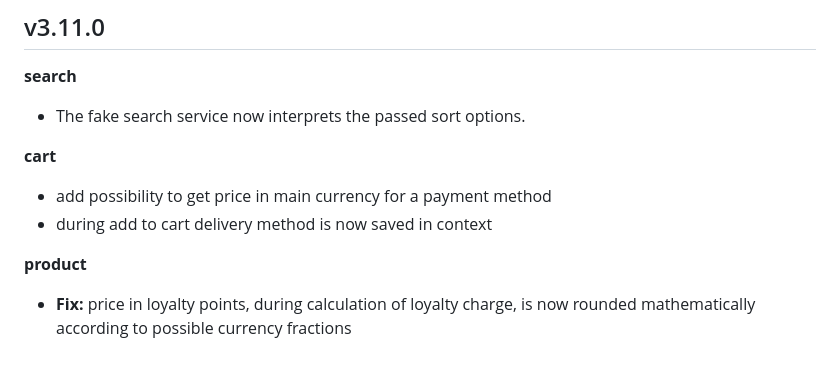
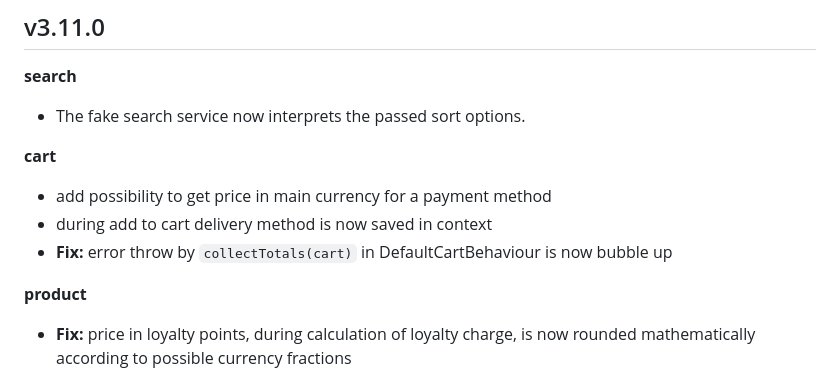
Before and after one commit to i-love-flamingo/flamingo-commerce, a Markdown page: CHANGELOG.md, the part around the change. GitHub-like rendering.

Commit message:
doc(changelog): add collect totals error handling to changelog

```diff
--- a/CHANGELOG.md
+++ b/CHANGELOG.md
@@ -10,6 +10,7 @@
 **cart**
 * add possibility to get price in main currency for a payment method
 * during add to cart delivery method is now saved in context
+* **Fix:** error throw by `collectTotals(cart)` in DefaultCartBehaviour is now bubble up
 
 **product**
 * **Fix:** price in loyalty points, during calculation of loyalty charge, is now rounded mathematically according to possible currency fractions
```
